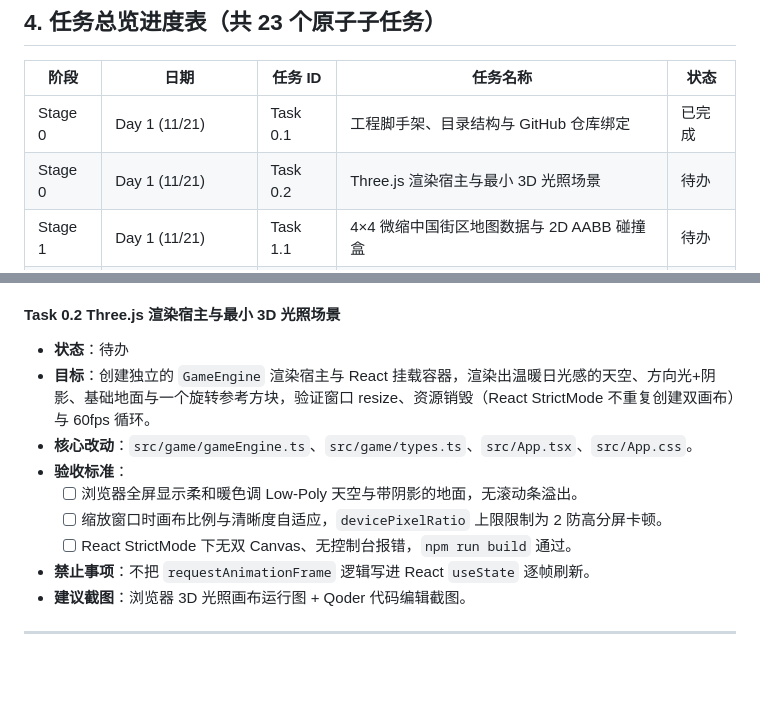
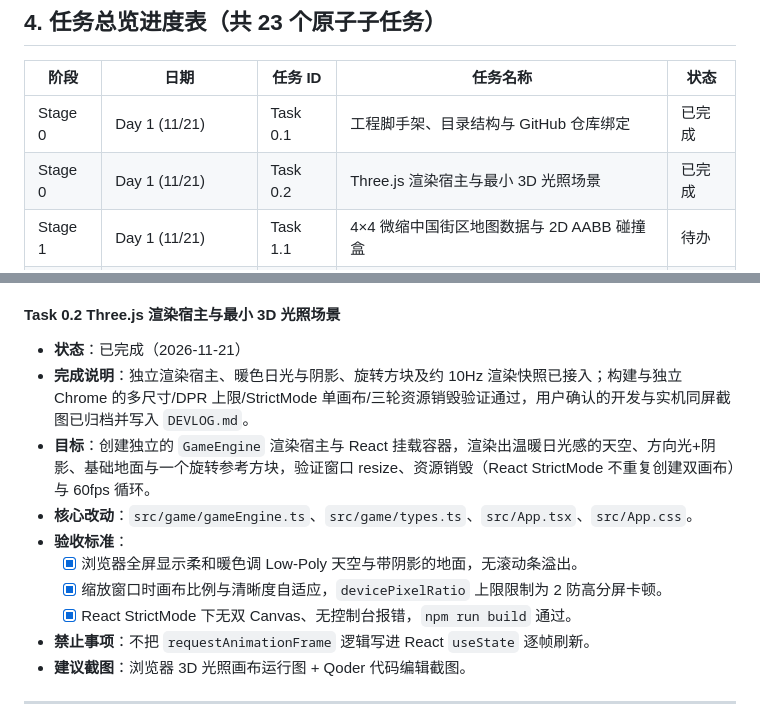
Before and after one commit to FengfengBug/rush-hour-rider, a Markdown page: docs/ROADMAP.md, 2 parts joined by grey strips. GitHub-like rendering; blank space fills up the shorter version.

```diff
--- a/docs/ROADMAP.md
+++ b/docs/ROADMAP.md
@@ -59,7 +59,7 @@
 | 阶段 | 日期 | 任务 ID | 任务名称 | 状态 |
 | --- | --- | --- | --- | --- |
 | Stage 0 | Day 1 (11/21) | Task 0.1 | 工程脚手架、目录结构与 GitHub 仓库绑定 | 已完成 |
-| Stage 0 | Day 1 (11/21) | Task 0.2 | Three.js 渲染宿主与最小 3D 光照场景 | 待办 |
+| Stage 0 | Day 1 (11/21) | Task 0.2 | Three.js 渲染宿主与最小 3D 光照场景 | 已完成 |
 | Stage 1 | Day 1 (11/21) | Task 1.1 | 4×4 微缩中国街区地图数据与 2D AABB 碰撞盒 | 待办 |
 | Stage 1 | Day 1 (11/21) | Task 1.2 | Low-Poly 城市街景、中式动态招牌与合批渲染 | 待办 |
 | Stage 1 | Day 2 (11/22) | Task 1.3 | Low-Poly 骑手与电动车程序化建模 | 待办 |
@@ -101,13 +101,14 @@
 - **建议截图**：Qoder 终端 `npm run build` 成功界面 + 工程目录树。
 
 #### Task 0.2 Three.js 渲染宿主与最小 3D 光照场景
-- **状态**：待办
+- **状态**：已完成（2026-11-21）
+- **完成说明**：独立渲染宿主、暖色日光与阴影、旋转方块及约 10Hz 渲染快照已接入；构建与独立 Chrome 的多尺寸/DPR 上限/StrictMode 单画布/三轮资源销毁验证通过，用户确认的开发与实机同屏截图已归档并写入 `DEVLOG.md`。
 - **目标**：创建独立的 `GameEngine` 渲染宿主与 React 挂载容器，渲染出温暖日光感的天空、方向光+阴影、基础地面与一个旋转参考方块，验证窗口 resize、资源销毁（React StrictMode 不重复创建双画布）与 60fps 循环。
 - **核心改动**：`src/game/gameEngine.ts`、`src/game/types.ts`、`src/App.tsx`、`src/App.css`。
 - **验收标准**：
-  - [ ] 浏览器全屏显示柔和暖色调 Low-Poly 天空与带阴影的地面，无滚动条溢出。
-  - [ ] 缩放窗口时画布比例与清晰度自适应，`devicePixelRatio` 上限限制为 2 防高分屏卡顿。
-  - [ ] React StrictMode 下无双 Canvas、无控制台报错，`npm run build` 通过。
+  - [x] 浏览器全屏显示柔和暖色调 Low-Poly 天空与带阴影的地面，无滚动条溢出。
+  - [x] 缩放窗口时画布比例与清晰度自适应，`devicePixelRatio` 上限限制为 2 防高分屏卡顿。
+  - [x] React StrictMode 下无双 Canvas、无控制台报错，`npm run build` 通过。
 - **禁止事项**：不把 `requestAnimationFrame` 逻辑写进 React `useState` 逐帧刷新。
 - **建议截图**：浏览器 3D 光照画布运行图 + Qoder 代码编辑截图。
 
```
Also changed, not shown: docs/DEVLOG.md (+10 -0 lines), docs/screenshots/2026-11-21-task-02-01.png (added), 7 other files.
